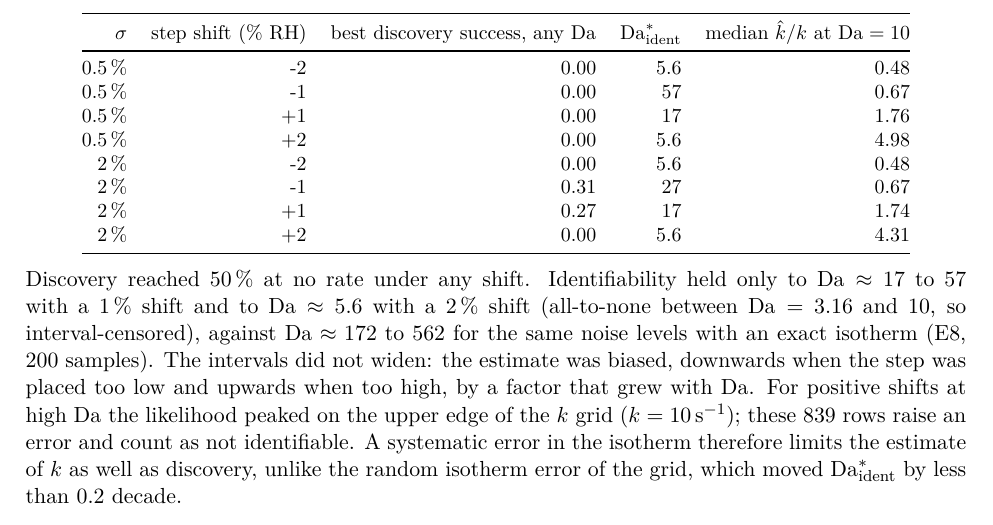
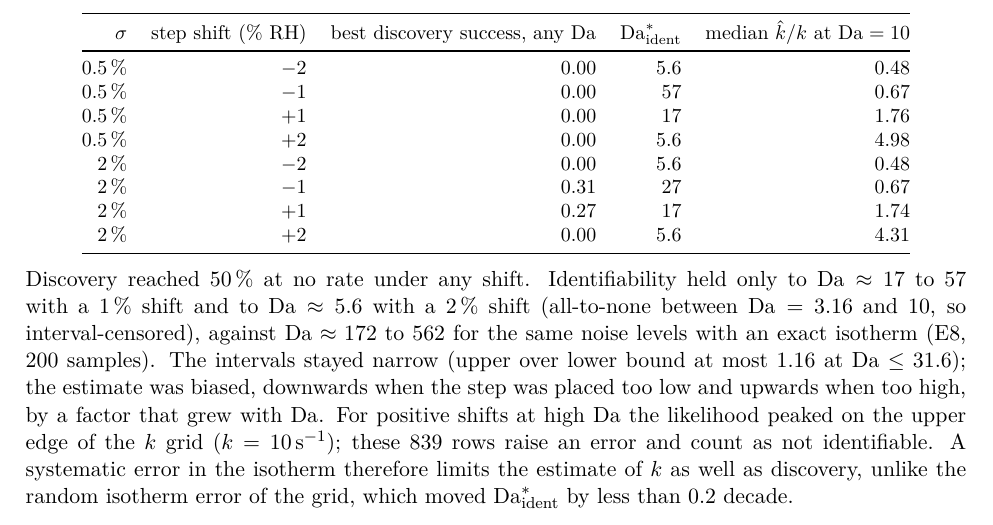
Before and after one commit to abdulhamidbatayhi123/ai-kinetics-discoverability, a LaTeX document (paper2/supplementary_main.tex, which reads paper2/supplementary.tex): part of page 12 of 13, cut so that both start at the same text. Compiled offline with pdfLaTeX.

Commit message:
SI E7: true minus signs in the shift column; 'intervals did not widen' replaced by the measured width (hi/lo at most 1.16 at Da <= 31.6)
Co-Authored-By: Claude Opus 5.5 <noreply@anthropic.com>

```diff
--- a/paper2/supplementary.tex
+++ b/paper2/supplementary.tex
@@ -820,22 +820,22 @@ were computed as on the grid. The identifiability rows were recomputed after cor
 \toprule
 $\sigma$ & step shift (\% RH) & best discovery success, any $\Da$ & $\Da^{*}_{\mathrm{ident}}$ & median $\hat{k}/k$ at $\Da = 10$ \\
 \midrule
-0.5\,\% & -2 & 0.00 & 5.6 & 0.48 \\
-0.5\,\% & -1 & 0.00 & 57 & 0.67 \\
-0.5\,\% & +1 & 0.00 & 17 & 1.76 \\
-0.5\,\% & +2 & 0.00 & 5.6 & 4.98 \\
-2\,\% & -2 & 0.00 & 5.6 & 0.48 \\
-2\,\% & -1 & 0.31 & 27 & 0.67 \\
-2\,\% & +1 & 0.27 & 17 & 1.74 \\
-2\,\% & +2 & 0.00 & 5.6 & 4.31 \\
+0.5\,\% & $-2$ & 0.00 & 5.6 & 0.48 \\
+0.5\,\% & $-1$ & 0.00 & 57 & 0.67 \\
+0.5\,\% & $+1$ & 0.00 & 17 & 1.76 \\
+0.5\,\% & $+2$ & 0.00 & 5.6 & 4.98 \\
+2\,\% & $-2$ & 0.00 & 5.6 & 0.48 \\
+2\,\% & $-1$ & 0.31 & 27 & 0.67 \\
+2\,\% & $+1$ & 0.27 & 17 & 1.74 \\
+2\,\% & $+2$ & 0.00 & 5.6 & 4.31 \\
 \bottomrule
 \end{tabular}
 \end{center}
 \noindent Discovery reached 50\,\% at no rate under any shift. Identifiability held only to
 $\Da \approx 17$ to 57 with a 1\,\% shift and to $\Da \approx 5.6$ with a 2\,\% shift (all-to-none
 between $\Da = 3.16$ and 10, so interval-censored), against $\Da \approx 172$ to 562 for the same
-noise levels with an exact isotherm (E8, 200 samples). The intervals did not widen: the estimate
-was biased, downwards when the step was placed too low and upwards when too high, by a factor that
+noise levels with an exact isotherm (E8, 200 samples). The intervals stayed narrow (upper over lower
+bound at most 1.16 at $\Da \le 31.6$); the estimate was biased, downwards when the step was placed too low and upwards when too high, by a factor that
 grew with $\Da$. For positive shifts at high $\Da$ the likelihood peaked on the upper edge of the
 $k$ grid ($k = 10$\,s$^{-1}$); these 839 rows raise an error and count as not identifiable.
 A systematic error in the isotherm therefore limits the estimate of $k$ as well as discovery,
```
Also changed, not shown: paper2/article.pdf, paper2/supplementary_main.pdf, paper2/supplementary.tex (2 more changed lines), 1 other file.
